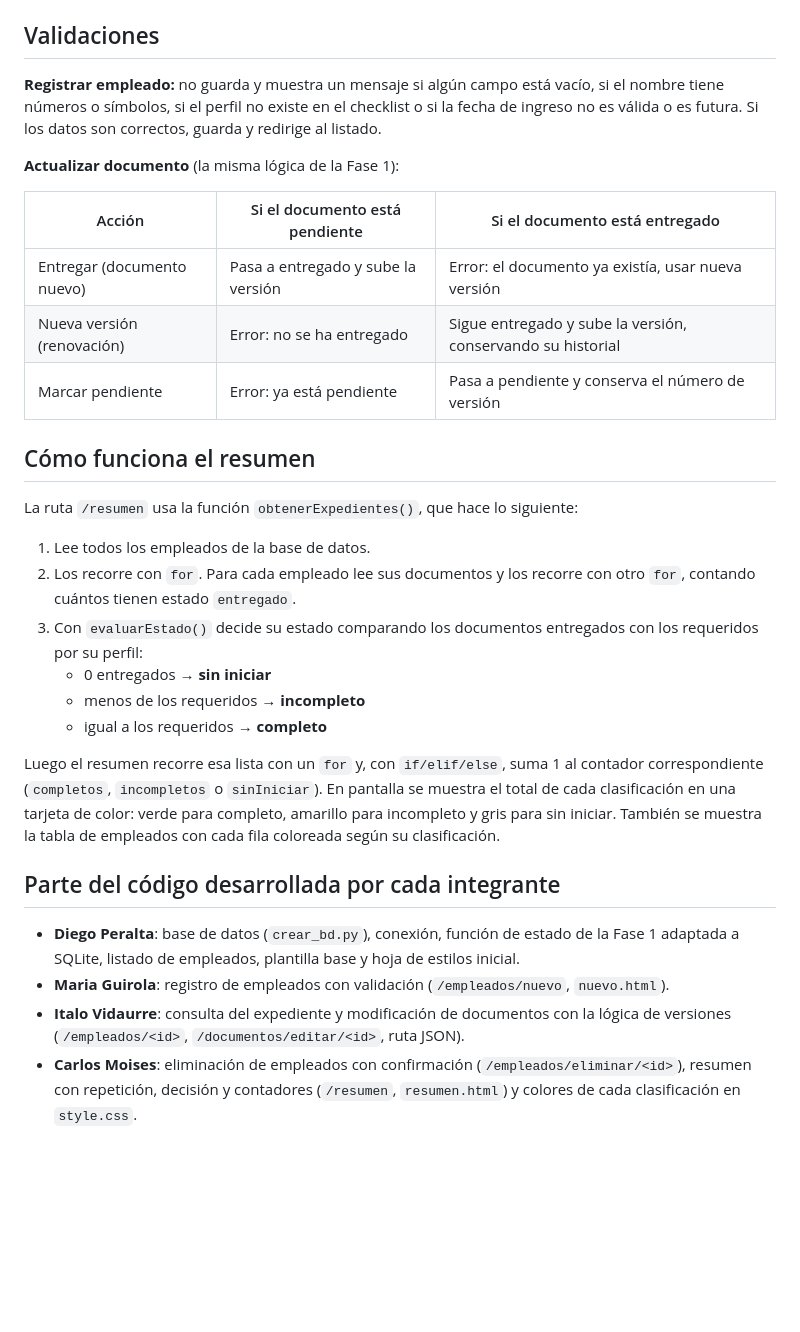
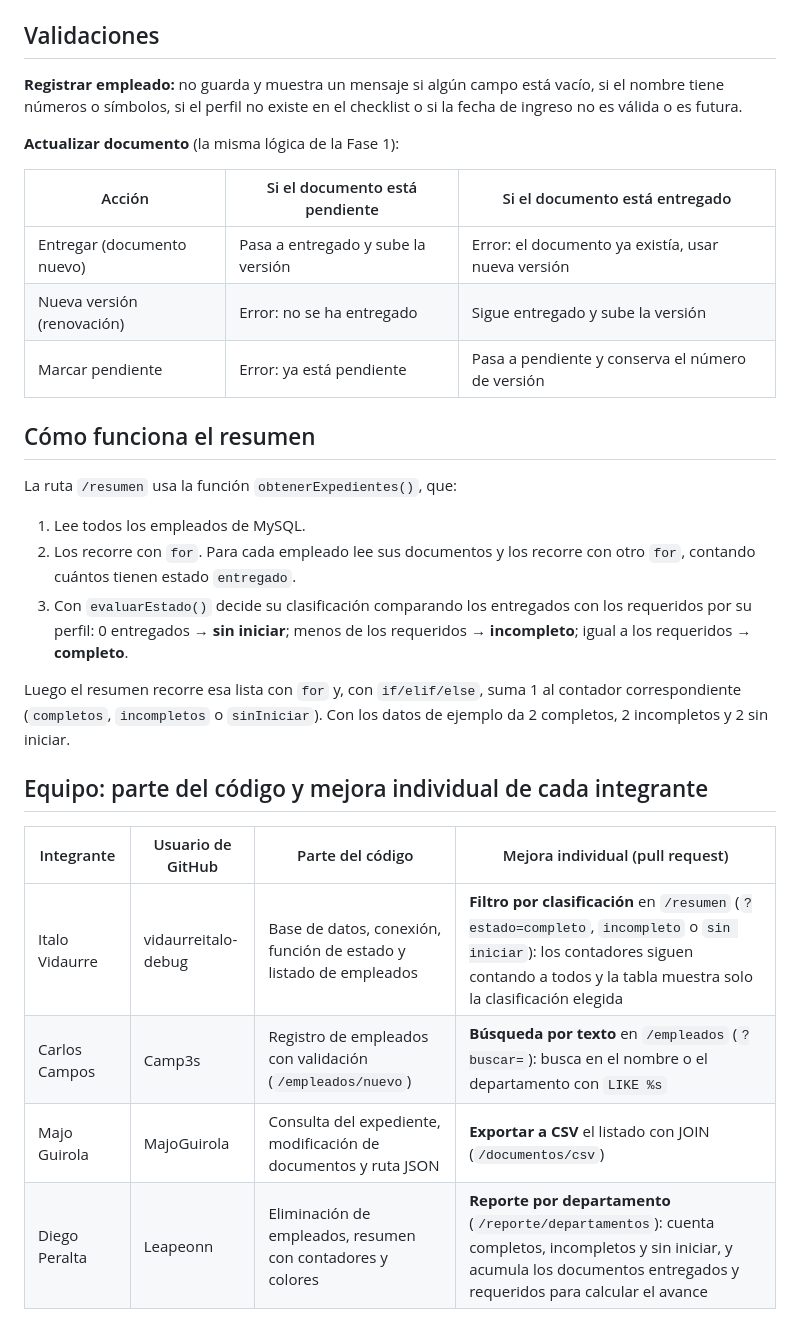
Before and after one commit to vidaurreitalo-debug/Fase-2-del-proyecto, a Markdown page: README.md, the part around one of its changes. Rendered like a GitHub page; blank space fills up the shorter version.

```diff
--- a/README.md
+++ b/README.md
@@ -104,32 +129,31 @@ Todas las sentencias SQL usan parámetros con `?`. Ningún texto escrito por el
 
 ## Validaciones
 
-**Registrar empleado:** no guarda y muestra un mensaje si algún campo está vacío, si el nombre tiene números o símbolos, si el perfil no existe en el checklist o si la fecha de ingreso no es válida o es futura. Si los datos son correctos, guarda y redirige al listado.
+**Registrar empleado:** no guarda y muestra un mensaje si algún campo está vacío, si el nombre tiene números o símbolos, si el perfil no existe en el checklist o si la fecha de ingreso no es válida o es futura.
 
 **Actualizar documento** (la misma lógica de la Fase 1):
 
 | Acción | Si el documento está pendiente | Si el documento está entregado |
 |---|---|---|
 | Entregar (documento nuevo) | Pasa a entregado y sube la versión | Error: el documento ya existía, usar nueva versión |
-| Nueva versión (renovación) | Error: no se ha entregado | Sigue entregado y sube la versión, conservando su historial |
+| Nueva versión (renovación) | Error: no se ha entregado | Sigue entregado y sube la versión |
 | Marcar pendiente | Error: ya está pendiente | Pasa a pendiente y conserva el número de versión |
 
 ## Cómo funciona el resumen
 
-La ruta `/resumen` usa la función `obtenerExpedientes()`, que hace lo siguiente:
+La ruta `/resumen` usa la función `obtenerExpedientes()`, que:
 
-1. Lee todos los empleados de la base de datos.
+1. Lee todos los empleados de MySQL.
 2. Los recorre con `for`. Para cada empleado lee sus documentos y los recorre con otro `for`, contando cuántos tienen estado `entregado`.
-3. Con `evaluarEstado()` decide su estado comparando los documentos entregados con los requeridos por su perfil:
-   - 0 entregados → **sin iniciar**
-   - menos de los requeridos → **incompleto**
-   - igual a los requeridos → **completo**
+3. Con `evaluarEstado()` decide su clasificación comparando los entregados con los requeridos por su perfil: 0 entregados → **sin iniciar**; menos de los requeridos → **incompleto**; igual a los requeridos → **completo**.
 
-Luego el resumen recorre esa lista con un `for` y, con `if/elif/else`, suma 1 al contador correspondiente (`completos`, `incompletos` o `sinIniciar`). En pantalla se muestra el total de cada clasificación en una tarjeta de color: verde para completo, amarillo para incompleto y gris para sin iniciar. También se muestra la tabla de empleados con cada fila coloreada según su clasificación.
+Luego el resumen recorre esa lista con `for` y, con `if/elif/else`, suma 1 al contador correspondiente (`completos`, `incompletos` o `sinIniciar`). Con los datos de ejemplo da 2 completos, 2 incompletos y 2 sin iniciar.
 
-## Parte del código desarrollada por cada integrante
+## Equipo: parte del código y mejora individual de cada integrante
 
-- **Diego Peralta**: base de datos (`crear_bd.py`), conexión, función de estado de la Fase 1 adaptada a SQLite, listado de empleados, plantilla base y hoja de estilos inicial.
-- **Maria Guirola**: registro de empleados con validación (`/empleados/nuevo`, `nuevo.html`).
-- **Italo Vidaurre**: consulta del expediente y modificación de documentos con la lógica de versiones (`/empleados/<id>`, `/documentos/editar/<id>`, ruta JSON).
-- **Carlos Moises**: eliminación de empleados con confirmación (`/empleados/eliminar/<id>`), resumen con repetición, decisión y contadores (`/resumen`, `resumen.html`) y colores de cada clasificación en `style.css`.
+| Integrante | Usuario de GitHub | Parte del código | Mejora individual (pull request) |
+|---|---|---|---|
+| Italo Vidaurre | vidaurreitalo-debug | Base de datos, conexión, función de estado y listado de empleados | **Filtro por clasificación** en `/resumen` (`?estado=completo`, `incompleto` o `sin iniciar`): los contadores siguen contando a todos y la tabla muestra solo la clasificación elegida |
+| Carlos Campos | Camp3s | Registro de empleados con validación (`/empleados/nuevo`) | **Búsqueda por texto** en `/empleados` (`?buscar=`): busca en el nombre o el departamento con `LIKE %s` |
+| Majo Guirola | MajoGuirola | Consulta del expediente, modificación de documentos y ruta JSON | **Exportar a CSV** el listado con JOIN (`/documentos/csv`) |
+| Diego Peralta | Leapeonn | Eliminación de empleados, resumen con contadores y colores | **Reporte por departamento** (`/reporte/departamentos`): cuenta completos, incompletos y sin iniciar, y acumula los documentos entregados y requeridos para calcular el avance |
```
Also changed, not shown: other parts of README.md (+78 -53 lines).
